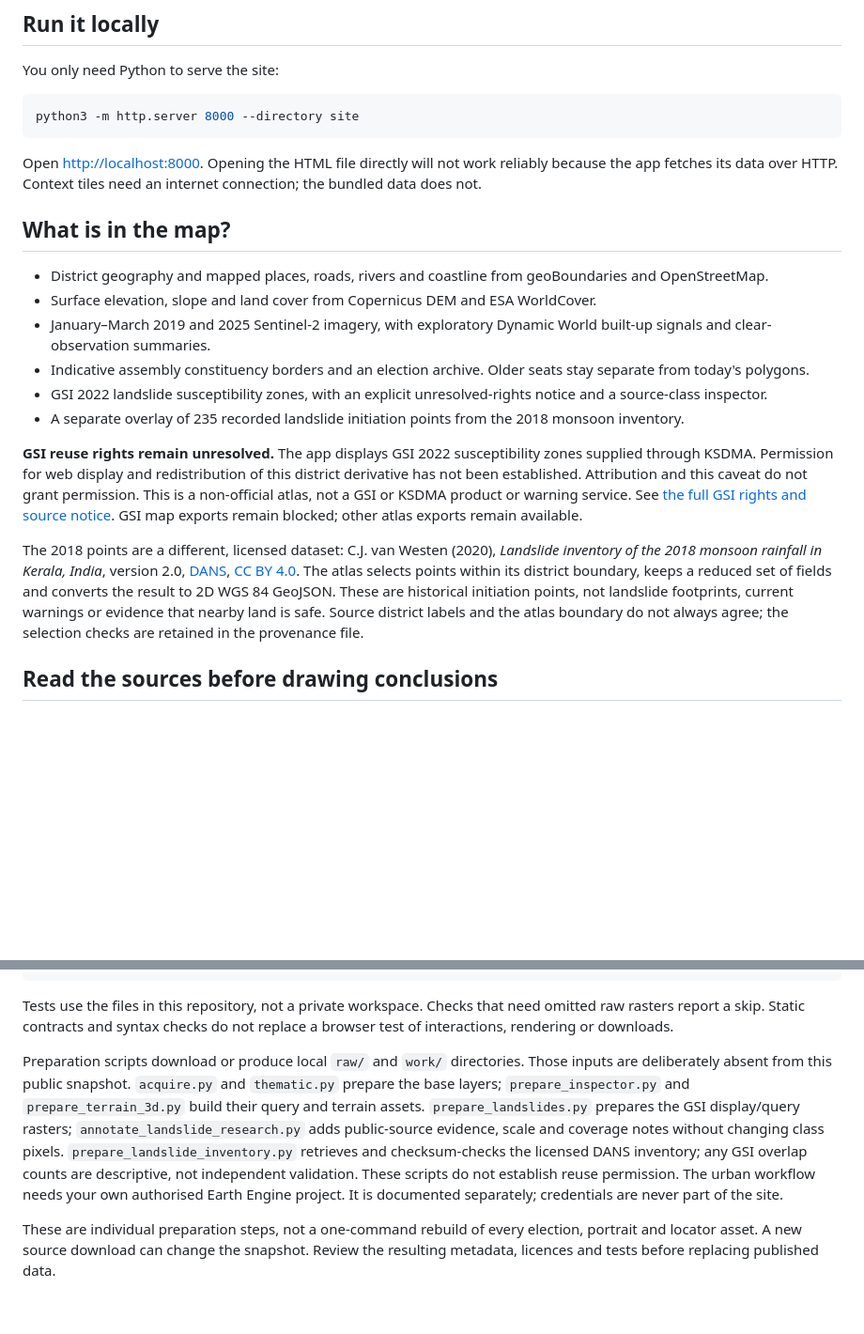
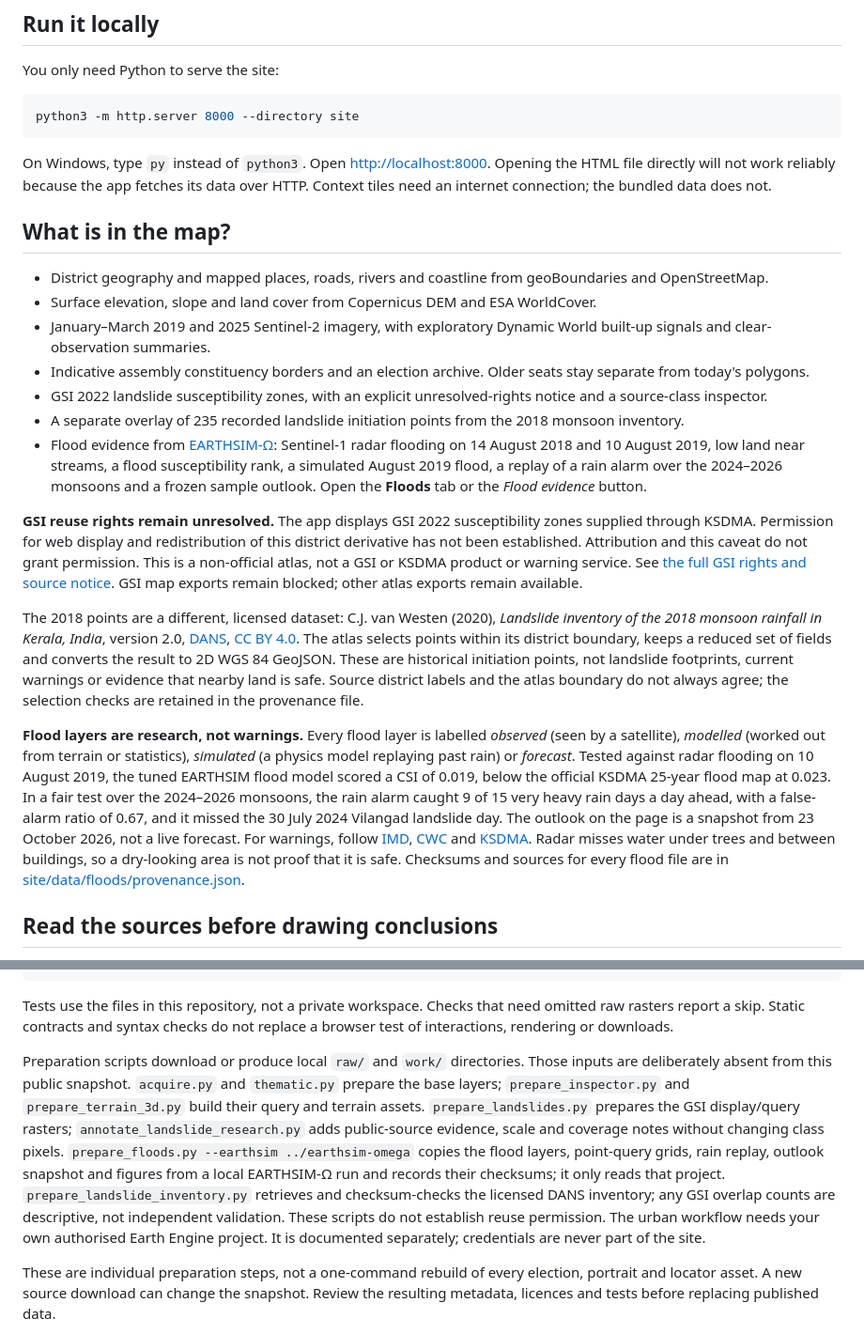
Before and after one commit to mhdejas/kozhikode-atlas, a Markdown page: README.md, 2 parts joined by grey strips. Shown at 94% size. Rendered like a GitHub page; blank space fills up the shorter version.

Commit message:
README: flood evidence, caveats and how to run

````diff
--- a/README.md
+++ b/README.md
@@ -12,7 +12,7 @@ You only need Python to serve the site:
 python3 -m http.server 8000 --directory site
 ```
 
-Open <http://localhost:8000>. Opening the HTML file directly will not work reliably because the app fetches its data over HTTP. Context tiles need an internet connection; the bundled data does not.
+On Windows, type `py` instead of `python3`. Open <http://localhost:8000>. Opening the HTML file directly will not work reliably because the app fetches its data over HTTP. Context tiles need an internet connection; the bundled data does not.
 
 ## What is in the map?
 
@@ -22,10 +22,13 @@ Open <http://localhost:8000>. Opening the HTML file directly will not work relia
 - Indicative assembly constituency borders and an election archive. Older seats stay separate from today's polygons.
 - GSI 2022 landslide susceptibility zones, with an explicit unresolved-rights notice and a source-class inspector.
 - A separate overlay of 235 recorded landslide initiation points from the 2018 monsoon inventory.
+- Flood evidence from [EARTHSIM-Ω](https://github.com/mhdejas/earthsim-omega): Sentinel-1 radar flooding on 14 August 2018 and 10 August 2019, low land near streams, a flood susceptibility rank, a simulated August 2019 flood, a replay of a rain alarm over the 2024–2026 monsoons and a frozen sample outlook. Open the **Floods** tab or the *Flood evidence* button.
 
 **GSI reuse rights remain unresolved.** The app displays GSI 2022 susceptibility zones supplied through KSDMA. Permission for web display and redistribution of this district derivative has not been established. Attribution and this caveat do not grant permission. This is a non-official atlas, not a GSI or KSDMA product or warning service. See [the full GSI rights and source notice](site/data/GSI_RIGHTS.md). GSI map exports remain blocked; other atlas exports remain available.
 
 The 2018 points are a different, licensed dataset: C.J. van Westen (2020), *Landslide inventory of the 2018 monsoon rainfall in Kerala, India*, version 2.0, [DANS](https://doi.org/10.17026/dans-x6c-y7x2), [CC BY 4.0](https://creativecommons.org/licenses/by/4.0/). The atlas selects points within its district boundary, keeps a reduced set of fields and converts the result to 2D WGS 84 GeoJSON. These are historical initiation points, not landslide footprints, current warnings or evidence that nearby land is safe. Source district labels and the atlas boundary do not always agree; the selection checks are retained in the provenance file.
+
+**Flood layers are research, not warnings.** Every flood layer is labelled *observed* (seen by a satellite), *modelled* (worked out from terrain or statistics), *simulated* (a physics model replaying past rain) or *forecast*. Tested against radar flooding on 10 August 2019, the tuned EARTHSIM flood model scored a CSI of 0.019, below the official KSDMA 25-year flood map at 0.023. In a fair test over the 2024–2026 monsoons, the rain alarm caught 9 of 15 very heavy rain days a day ahead, with a false-alarm ratio of 0.67, and it missed the 30 July 2024 Vilangad landslide day. The outlook on the page is a snapshot from 23 October 2026, not a live forecast. For warnings, follow [IMD](https://mausam.imd.gov.in/), [CWC](https://ffs.india-water.gov.in/) and [KSDMA](https://sdma.kerala.gov.in/). Radar misses water under trees and between buildings, so a dry-looking area is not proof that it is safe. Checksums and sources for every flood file are in [site/data/floods/provenance.json](site/data/floods/provenance.json).
 
 ## Read the sources before drawing conclusions
 
@@ -84,7 +87,7 @@ PYTHONDONTWRITEBYTECODE=1 python -m unittest discover -s tests -v
 
 Tests use the files in this repository, not a private workspace. Checks that need omitted raw rasters report a skip. Static contracts and syntax checks do not replace a browser test of interactions, rendering or downloads.
 
-Preparation scripts download or produce local `raw/` and `work/` directories. Those inputs are deliberately absent from this public snapshot. `acquire.py` and `thematic.py` prepare the base layers; `prepare_inspector.py` and `prepare_terrain_3d.py` build their query and terrain assets. `prepare_landslides.py` prepares the GSI display/query rasters; `annotate_landslide_research.py` adds public-source evidence, scale and coverage notes without changing class pixels. `prepare_landslide_inventory.py` retrieves and checksum-checks the licensed DANS inventory; any GSI overlap counts are descriptive, not independent validation. These scripts do not establish reuse permission. The urban workflow needs your own authorised Earth Engine project. It is documented separately; credentials are never part of the site.
+Preparation scripts download or produce local `raw/` and `work/` directories. Those inputs are deliberately absent from this public snapshot. `acquire.py` and `thematic.py` prepare the base layers; `prepare_inspector.py` and `prepare_terrain_3d.py` build their query and terrain assets. `prepare_landslides.py` prepares the GSI display/query rasters; `annotate_landslide_research.py` adds public-source evidence, scale and coverage notes without changing class pixels. `prepare_floods.py --earthsim ../earthsim-omega` copies the flood layers, point-query grids, rain replay, outlook snapshot and figures from a local EARTHSIM-Ω run and records their checksums; it only reads that project. `prepare_landslide_inventory.py` retrieves and checksum-checks the licensed DANS inventory; any GSI overlap counts are descriptive, not independent validation. These scripts do not establish reuse permission. The urban workflow needs your own authorised Earth Engine project. It is documented separately; credentials are never part of the site.
 
 These are individual preparation steps, not a one-command rebuild of every election, portrait and locator asset. A new source download can change the snapshot. Review the resulting metadata, licences and tests before replacing published data.
 
````
